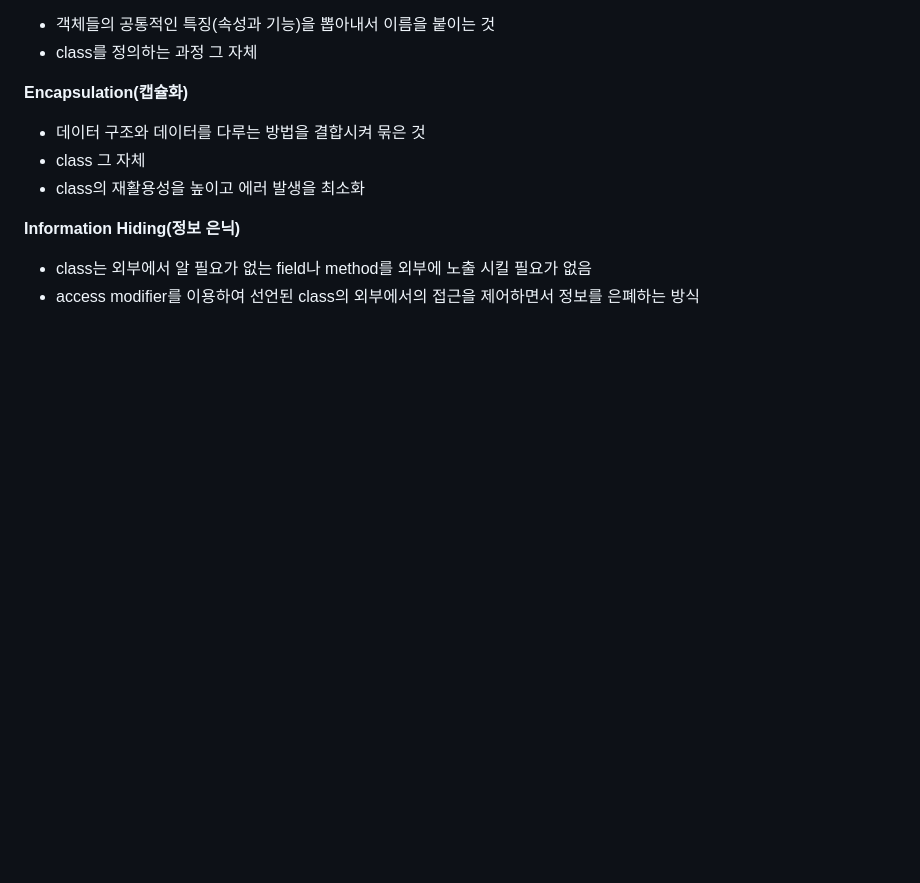
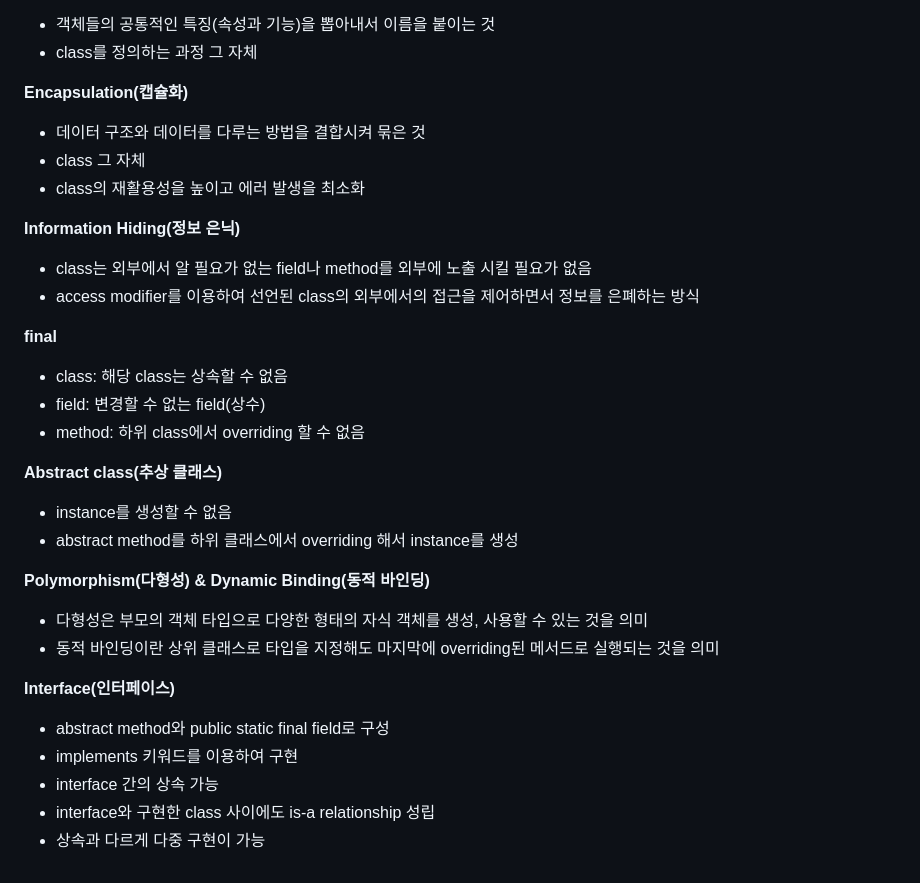
Before and after one commit to daoujunsung/Daou-FITs-3-YangJunsung, a Markdown page: [TIL] 2025-02-06 TIL.md, the part around the change. Rendered like a GitHub page; blank space fills up the shorter version.

```diff
--- a/[TIL] 2025-02-06 TIL.md
+++ b/[TIL] 2025-02-06 TIL.md
@@ -90,3 +90,23 @@
 **Information Hiding(정보 은닉)**
 - class는 외부에서 알 필요가 없는 field나 method를 외부에 노출 시킬 필요가 없음
 - access modifier를 이용하여 선언된 class의 외부에서의 접근을 제어하면서 정보를 은폐하는 방식
+
+**final**
+- class: 해당 class는 상속할 수 없음
+- field: 변경할 수 없는 field(상수)
+- method: 하위 class에서 overriding 할 수 없음
+
+**Abstract class(추상 클래스)**
+- instance를 생성할 수 없음
+- abstract method를 하위 클래스에서 overriding 해서 instance를 생성
+
+**Polymorphism(다형성) & Dynamic Binding(동적 바인딩)**
+- 다형성은 부모의 객체 타입으로 다양한 형태의 자식 객체를 생성, 사용할 수 있는 것을 의미
+- 동적 바인딩이란 상위 클래스로 타입을 지정해도 마지막에 overriding된 메서드로 실행되는 것을 의미
+
+**Interface(인터페이스)**
+- abstract method와 public static final field로 구성
+- implements 키워드를 이용하여 구현
+- interface 간의 상속 가능
+- interface와 구현한 class 사이에도 is-a relationship 성립
+- 상속과 다르게 다중 구현이 가능
```
